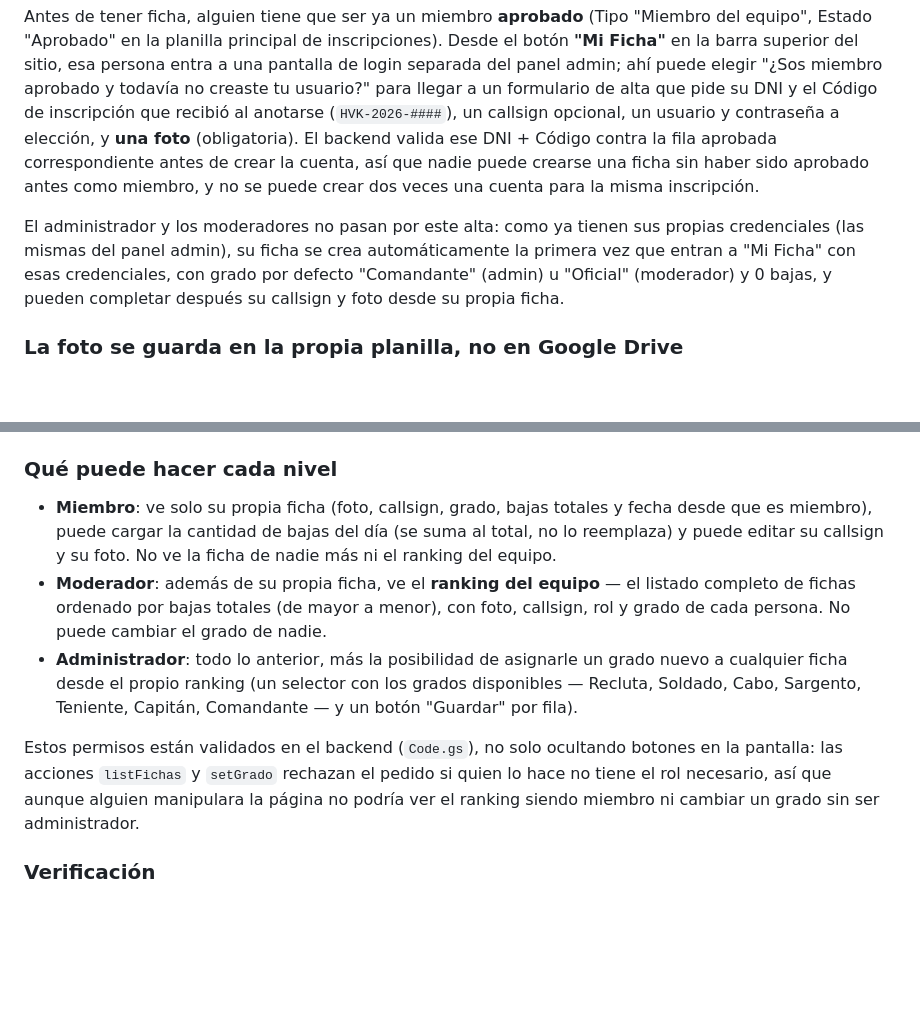
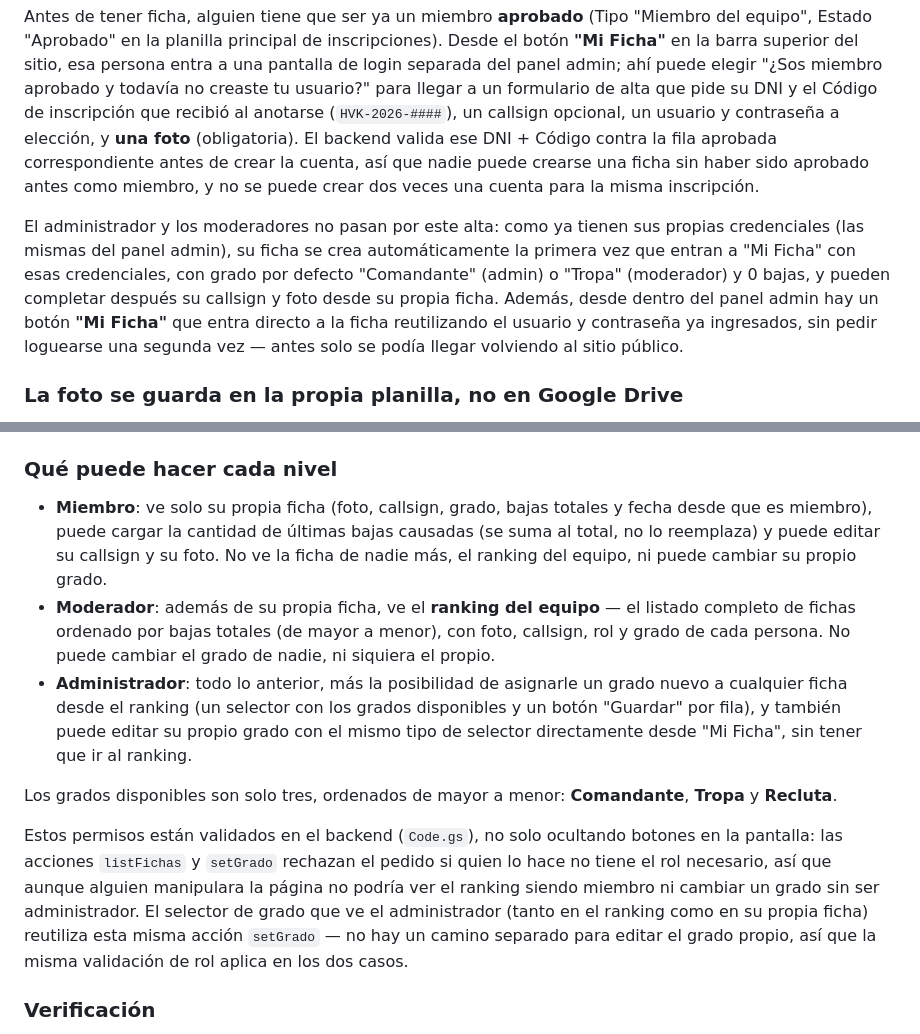
Before and after one commit to RSinclair91/havok-airsoft-inscripciones, a Markdown page: README.md, 2 parts joined by grey strips. GitHub-like rendering; blank space fills up the shorter version.

Commit message:
Actualizar README con los ajustes de grados y acceso a Mi Ficha
Refleja el cambio a 3 niveles de grado (Comandante/Tropa/Recluta), el
default de moderador (Tropa), la edición del propio grado desde Mi
Ficha para el admin, y el acceso directo a Mi Ficha desde el panel
admin sin loguearse dos veces.

```diff
--- a/README.md
+++ b/README.md
@@ -262,7 +262,7 @@ Roberto pidió una ficha individual para cada persona del equipo — con lugar p
 
 Antes de tener ficha, alguien tiene que ser ya un miembro **aprobado** (Tipo "Miembro del equipo", Estado "Aprobado" en la planilla principal de inscripciones). Desde el botón **"Mi Ficha"** en la barra superior del sitio, esa persona entra a una pantalla de login separada del panel admin; ahí puede elegir "¿Sos miembro aprobado y todavía no creaste tu usuario?" para llegar a un formulario de alta que pide su DNI y el Código de inscripción que recibió al anotarse (`HVK-2026-####`), un callsign opcional, un usuario y contraseña a elección, y **una foto** (obligatoria). El backend valida ese DNI + Código contra la fila aprobada correspondiente antes de crear la cuenta, así que nadie puede crearse una ficha sin haber sido aprobado antes como miembro, y no se puede crear dos veces una cuenta para la misma inscripción.
 
-El administrador y los moderadores no pasan por este alta: como ya tienen sus propias credenciales (las mismas del panel admin), su ficha se crea automáticamente la primera vez que entran a "Mi Ficha" con esas credenciales, con grado por defecto "Comandante" (admin) u "Oficial" (moderador) y 0 bajas, y pueden completar después su callsign y foto desde su propia ficha.
+El administrador y los moderadores no pasan por este alta: como ya tienen sus propias credenciales (las mismas del panel admin), su ficha se crea automáticamente la primera vez que entran a "Mi Ficha" con esas credenciales, con grado por defecto "Comandante" (admin) o "Tropa" (moderador) y 0 bajas, y pueden completar después su callsign y foto desde su propia ficha. Además, desde dentro del panel admin hay un botón **"Mi Ficha"** que entra directo a la ficha reutilizando el usuario y contraseña ya ingresados, sin pedir loguearse una segunda vez — antes solo se podía llegar volviendo al sitio público.
 
 ### La foto se guarda en la propia planilla, no en Google Drive
 
@@ -277,11 +277,13 @@ Se agregaron dos hojas nuevas, separadas de las de inscripciones:
 
 ### Qué puede hacer cada nivel
 
-- **Miembro**: ve solo su propia ficha (foto, callsign, grado, bajas totales y fecha desde que es miembro), puede cargar la cantidad de bajas del día (se suma al total, no lo reemplaza) y puede editar su callsign y su foto. No ve la ficha de nadie más ni el ranking del equipo.
-- **Moderador**: además de su propia ficha, ve el **ranking del equipo** — el listado completo de fichas ordenado por bajas totales (de mayor a menor), con foto, callsign, rol y grado de cada persona. No puede cambiar el grado de nadie.
-- **Administrador**: todo lo anterior, más la posibilidad de asignarle un grado nuevo a cualquier ficha desde el propio ranking (un selector con los grados disponibles — Recluta, Soldado, Cabo, Sargento, Teniente, Capitán, Comandante — y un botón "Guardar" por fila).
+- **Miembro**: ve solo su propia ficha (foto, callsign, grado, bajas totales y fecha desde que es miembro), puede cargar la cantidad de últimas bajas causadas (se suma al total, no lo reemplaza) y puede editar su callsign y su foto. No ve la ficha de nadie más, el ranking del equipo, ni puede cambiar su propio grado.
+- **Moderador**: además de su propia ficha, ve el **ranking del equipo** — el listado completo de fichas ordenado por bajas totales (de mayor a menor), con foto, callsign, rol y grado de cada persona. No puede cambiar el grado de nadie, ni siquiera el propio.
+- **Administrador**: todo lo anterior, más la posibilidad de asignarle un grado nuevo a cualquier ficha desde el ranking (un selector con los grados disponibles y un botón "Guardar" por fila), y también puede editar su propio grado con el mismo tipo de selector directamente desde "Mi Ficha", sin tener que ir al ranking.
 
-Estos permisos están validados en el backend (`Code.gs`), no solo ocultando botones en la pantalla: las acciones `listFichas` y `setGrado` rechazan el pedido si quien lo hace no tiene el rol necesario, así que aunque alguien manipulara la página no podría ver el ranking siendo miembro ni cambiar un grado sin ser administrador.
+Los grados disponibles son solo tres, ordenados de mayor a menor: **Comandante**, **Tropa** y **Recluta**.
+
+Estos permisos están validados en el backend (`Code.gs`), no solo ocultando botones en la pantalla: las acciones `listFichas` y `setGrado` rechazan el pedido si quien lo hace no tiene el rol necesario, así que aunque alguien manipulara la página no podría ver el ranking siendo miembro ni cambiar un grado sin ser administrador. El selector de grado que ve el administrador (tanto en el ranking como en su propia ficha) reutiliza esta misma acción `setGrado` — no hay un camino separado para editar el grado propio, así que la misma validación de rol aplica en los dos casos.
 
 ### Verificación
 
```
